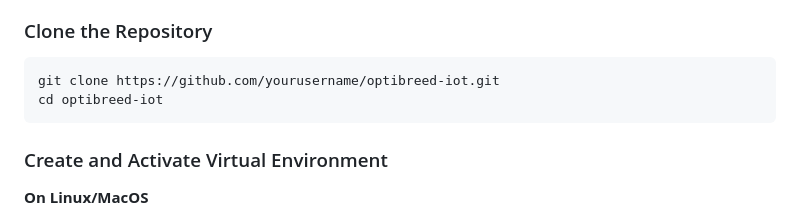
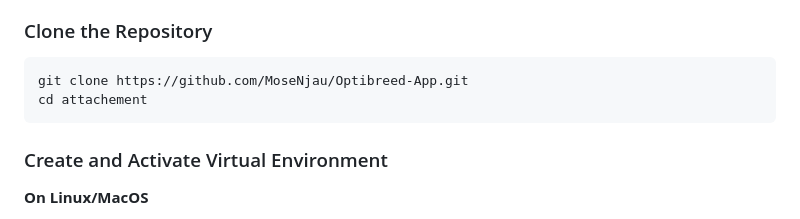
Before and after one commit to SifaKasena/Optibreed, a Markdown page: README.md, the part around the change. GitHub-like rendering.

````diff
--- a/README.md
+++ b/README.md
@@ -32,8 +32,8 @@ Optibreed is an IoT application designed to monitor environmental parameters suc
 ### Clone the Repository
 
 ```bash
-git clone https://github.com/yourusername/optibreed-iot.git
-cd optibreed-iot
+git clone https://github.com/MoseNjau/Optibreed-App.git
+cd attachement
 ```
 
 ### Create and Activate Virtual Environment
````
